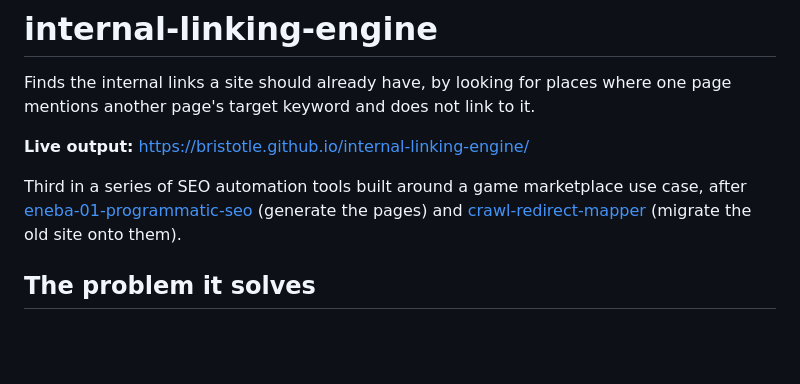
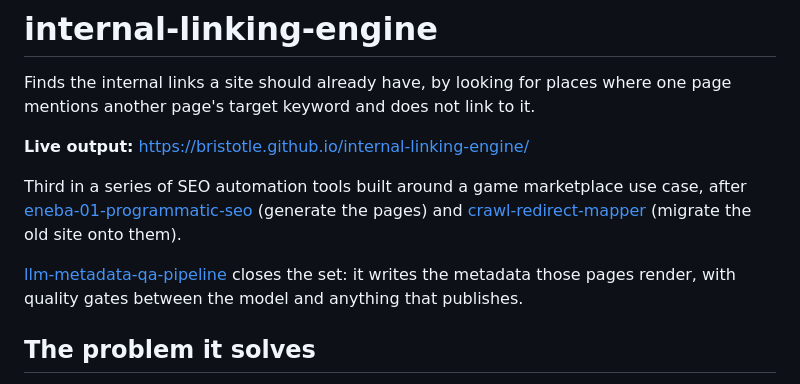
Before and after one commit to Bristotle/internal-linking-engine, a Markdown page: README.md, the part around the change. Rendered like a GitHub page; blank space fills up the shorter version.

Commit message:
Link the metadata QA pipeline into the series
Co-Authored-By: Claude Opus 5 (1M context) <noreply@anthropic.com>

```diff
--- a/README.md
+++ b/README.md
@@ -9,6 +9,10 @@ Third in a series of SEO automation tools built around a game marketplace use
 case, after [eneba-01-programmatic-seo](https://github.com/Bristotle/eneba-01-programmatic-seo)
 (generate the pages) and [crawl-redirect-mapper](https://github.com/Bristotle/crawl-redirect-mapper)
 (migrate the old site onto them).
+
+[llm-metadata-qa-pipeline](https://github.com/Bristotle/llm-metadata-qa-pipeline)
+closes the set: it writes the metadata those pages render, with quality gates
+between the model and anything that publishes.
 
 ## The problem it solves
 
```
